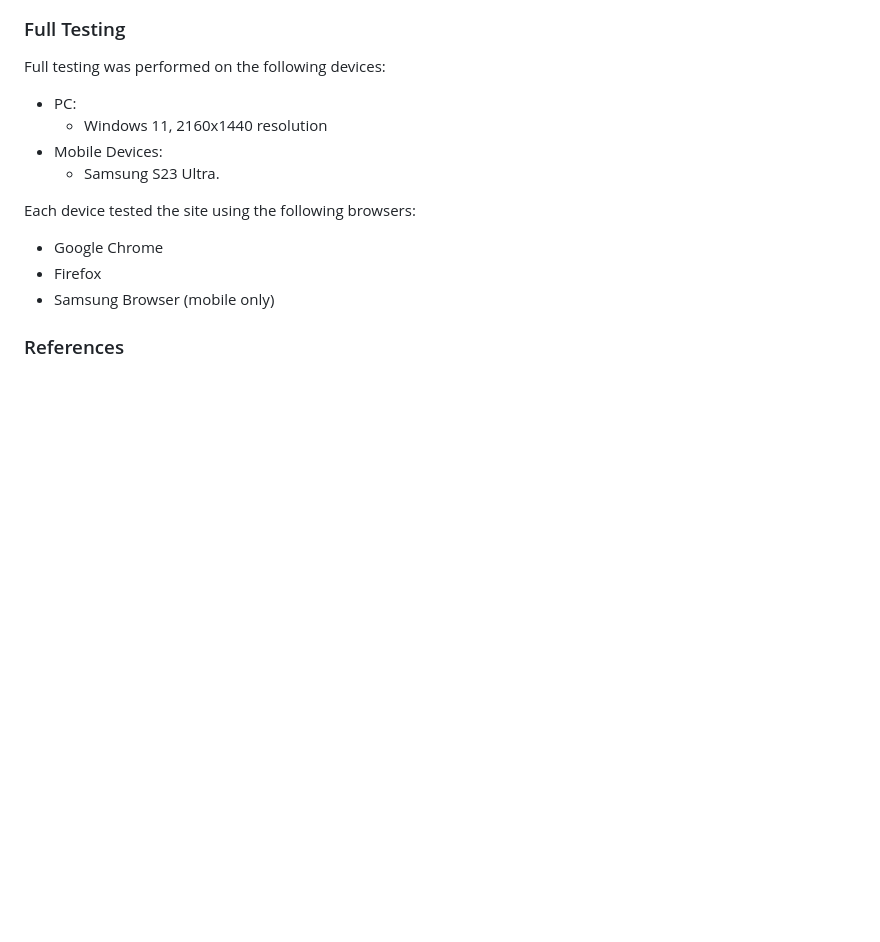
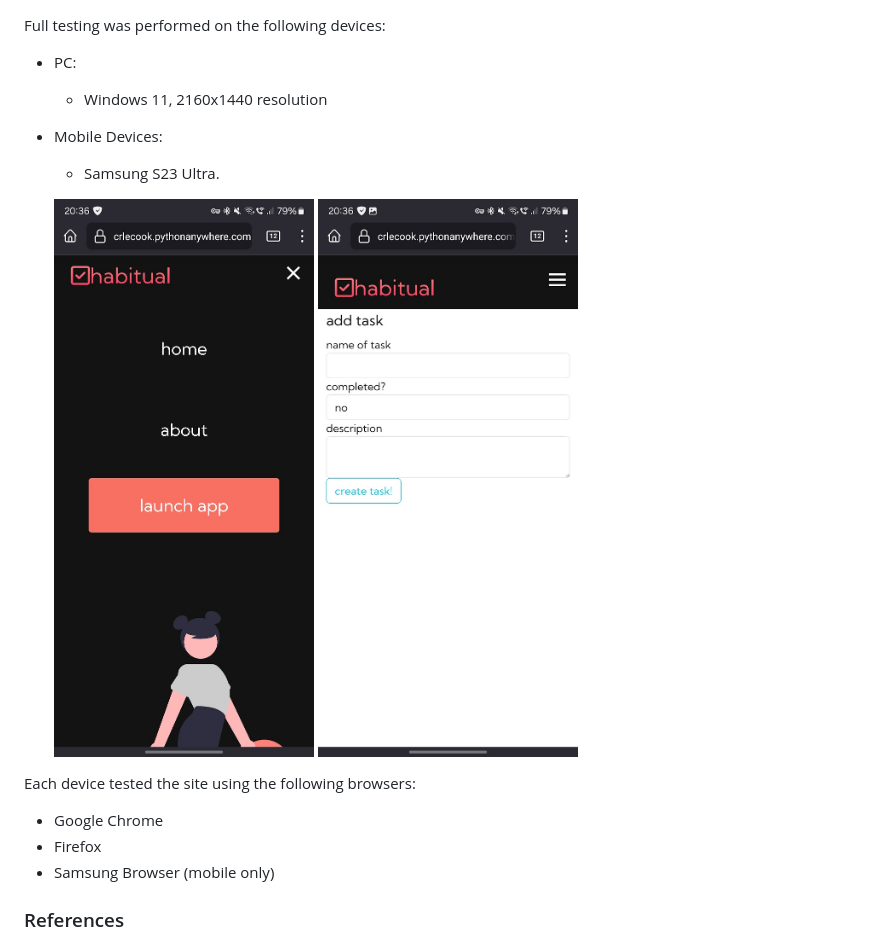
Before and after one commit to CrLeCook/Milestone-Project-3, a Markdown page: README.md, the part around the change. Drawn GitHub-style; pictures changed too: documentation/mobile1.jpg (added), documentation/mobile2.jpg (added); blank space fills up the shorter version.

```diff
--- a/README.md
+++ b/README.md
@@ -194,6 +194,9 @@ Full testing was performed on the following devices:
 * Mobile Devices:
   * Samsung S23 Ultra.
 
+  ![Mobile view](/documentation/mobile1.jpg)
+  ![Mobile view 2](/documentation/mobile2.jpg)
+
 Each device tested the site using the following browsers:
 
 * Google Chrome
```
